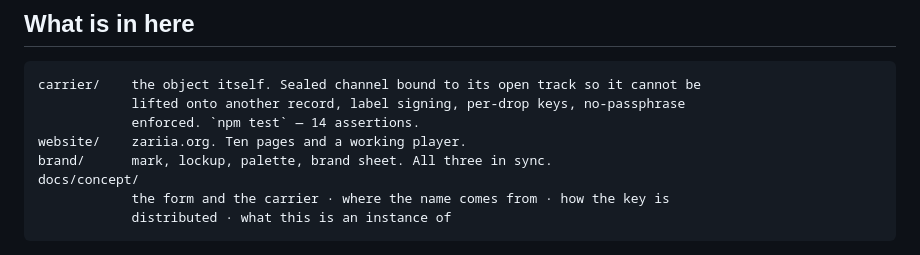
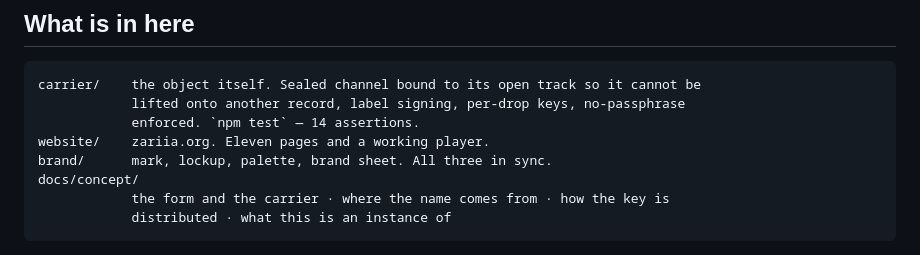
Before and after one commit to zariia-org/zariia, a Markdown page: README.md, the part around the change. Rendered like a GitHub page.

Commit message:
Eleven pages, not ten

```diff
--- a/README.md
+++ b/README.md
@@ -33,7 +33,7 @@ channels in sync. Six seconds, made to be taken apart rather than listened to.
 carrier/    the object itself. Sealed channel bound to its open track so it cannot be
             lifted onto another record, label signing, per-drop keys, no-passphrase
             enforced. `npm test` — 14 assertions.
-website/    zariia.org. Ten pages and a working player.
+website/    zariia.org. Eleven pages and a working player.
 brand/      mark, lockup, palette, brand sheet. All three in sync.
 docs/concept/
             the form and the carrier · where the name comes from · how the key is
```
